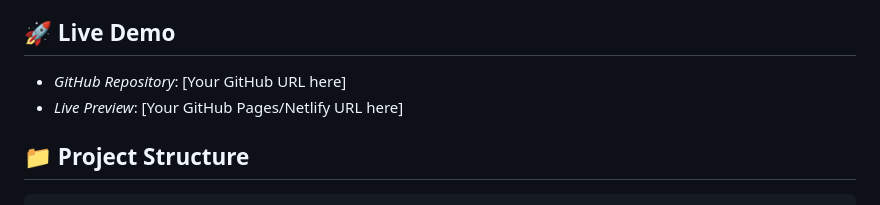
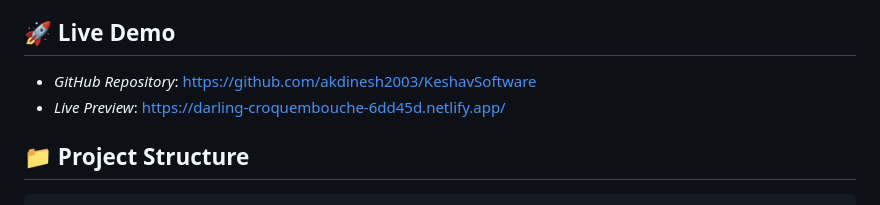
Before and after one commit to akdinesh2003/KeshavSoftware, a Markdown page: README.md, the part around the change. Rendered like a GitHub page.

```diff
--- a/README.md
+++ b/README.md
@@ -4,8 +4,8 @@
 This project demonstrates modern web design using Bootstrap 5 components, creating a responsive and visually appealing multi-page website for KeshavSoftware, a fictional technology company specializing in digital solutions.
 
 ## 🚀 Live Demo
-- *GitHub Repository*: [Your GitHub URL here]
-- *Live Preview*: [Your GitHub Pages/Netlify URL here]
+- *GitHub Repository*: https://github.com/akdinesh2003/KeshavSoftware
+- *Live Preview*: https://darling-croquembouche-6dd45d.netlify.app/
 
 ## 📁 Project Structure
 
```
